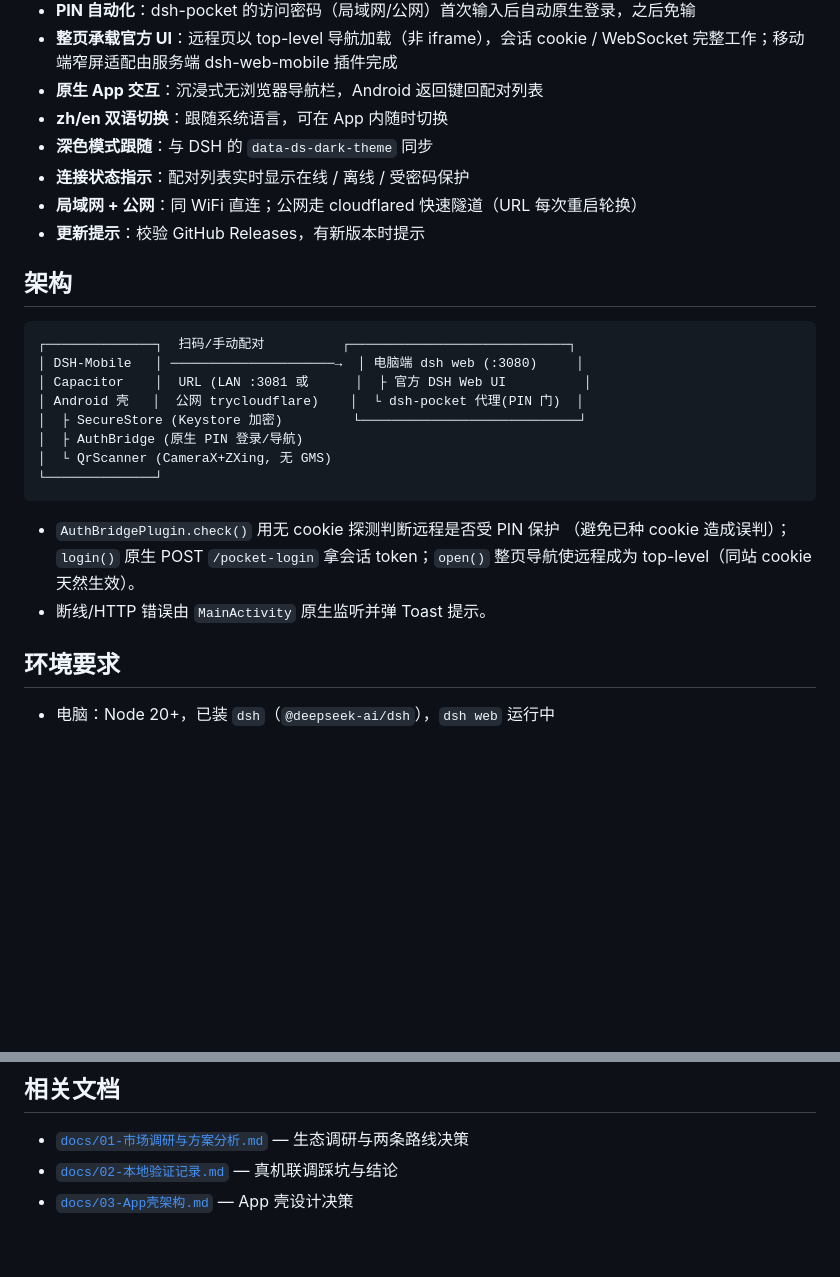
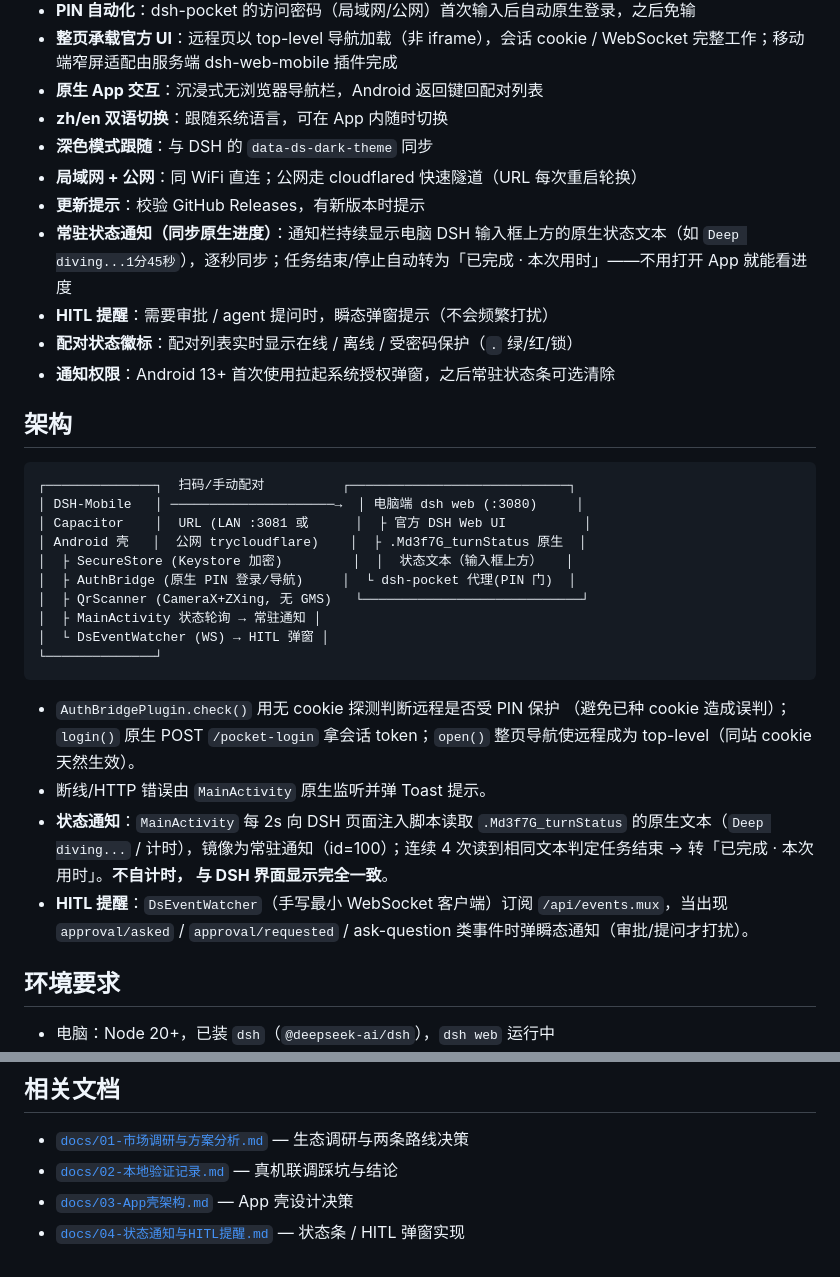
Before and after one commit to daetz-coder/DSH-Mobile, a Markdown page: README.md, 2 parts joined by grey strips. GitHub-like rendering; blank space fills up the shorter version.

````diff
--- a/README.md
+++ b/README.md
@@ -11,9 +11,12 @@
 - **原生 App 交互**：沉浸式无浏览器导航栏，Android 返回键回配对列表
 - **zh/en 双语切换**：跟随系统语言，可在 App 内随时切换
 - **深色模式跟随**：与 DSH 的 `data-ds-dark-theme` 同步
-- **连接状态指示**：配对列表实时显示在线 / 离线 / 受密码保护
 - **局域网 + 公网**：同 WiFi 直连；公网走 cloudflared 快速隧道（URL 每次重启轮换）
 - **更新提示**：校验 GitHub Releases，有新版本时提示
+- **常驻状态通知（同步原生进度）**：通知栏持续显示电脑 DSH 输入框上方的原生状态文本（如 `Deep diving...1分45秒`），逐秒同步；任务结束/停止自动转为「已完成 · 本次用时」——不用打开 App 就能看进度
+- **HITL 提醒**：需要审批 / agent 提问时，瞬态弹窗提示（不会频繁打扰）
+- **配对状态徽标**：配对列表实时显示在线 / 离线 / 受密码保护（`.` 绿/红/锁）
+- **通知权限**：Android 13+ 首次使用拉起系统授权弹窗，之后常驻状态条可选清除
 
 ## 架构
 
@@ -21,10 +24,12 @@
 ┌──────────────┐  扫码/手动配对          ┌────────────────────────────┐
 │ DSH-Mobile   │ ─────────────────────→  │ 电脑端 dsh web (:3080)     │
 │ Capacitor    │  URL (LAN :3081 或      │  ├ 官方 DSH Web UI          │
-│ Android 壳   │  公网 trycloudflare)    │  └ dsh-pocket 代理(PIN 门)  │
-│  ├ SecureStore (Keystore 加密)         └────────────────────────────┘
-│  ├ AuthBridge (原生 PIN 登录/导航)
-│  └ QrScanner (CameraX+ZXing, 无 GMS)
+│ Android 壳   │  公网 trycloudflare)    │  ├ .Md3f7G_turnStatus 原生  │
+│  ├ SecureStore (Keystore 加密)         │  │  状态文本（输入框上方）   │
+│  ├ AuthBridge (原生 PIN 登录/导航)     │  └ dsh-pocket 代理(PIN 门)  │
+│  ├ QrScanner (CameraX+ZXing, 无 GMS)   └────────────────────────────┘
+│  ├ MainActivity 状态轮询 → 常驻通知 │
+│  └ DsEventWatcher (WS) → HITL 弹窗 │
 └──────────────┘
 ```
 
@@ -32,6 +37,13 @@
   （避免已种 cookie 造成误判）；`login()` 原生 POST `/pocket-login` 拿会话
   token；`open()` 整页导航使远程成为 top-level（同站 cookie 天然生效）。
 - 断线/HTTP 错误由 `MainActivity` 原生监听并弹 Toast 提示。
+- **状态通知**：`MainActivity` 每 2s 向 DSH 页面注入脚本读取 `.Md3f7G_turnStatus`
+  的原生文本（`Deep diving...` / 计时），镜像为常驻通知（id=100）；连续
+  4 次读到相同文本判定任务结束 → 转「已完成 · 本次用时」。**不自计时，
+  与 DSH 界面显示完全一致**。
+- **HITL 提醒**：`DsEventWatcher`（手写最小 WebSocket 客户端）订阅
+  `/api/events.mux`，当出现 `approval/asked` / `approval/requested` /
+  ask-question 类事件时弹瞬态通知（审批/提问才打扰）。
 
 ## 环境要求
 
@@ -119,3 +131,4 @@ UPSTREAM.md              上游源码版本记录
 - [`docs/01-市场调研与方案分析.md`](docs/01-市场调研与方案分析.md) — 生态调研与两条路线决策
 - [`docs/02-本地验证记录.md`](docs/02-本地验证记录.md) — 真机联调踩坑与结论
 - [`docs/03-App壳架构.md`](docs/03-App壳架构.md) — App 壳设计决策
+- [`docs/04-状态通知与HITL提醒.md`](docs/04-状态通知与HITL提醒.md) — 状态条 / HITL 弹窗实现
````
Also changed, not shown: docs/04-状态通知与HITL提醒.md (added, +87 -0 lines).
